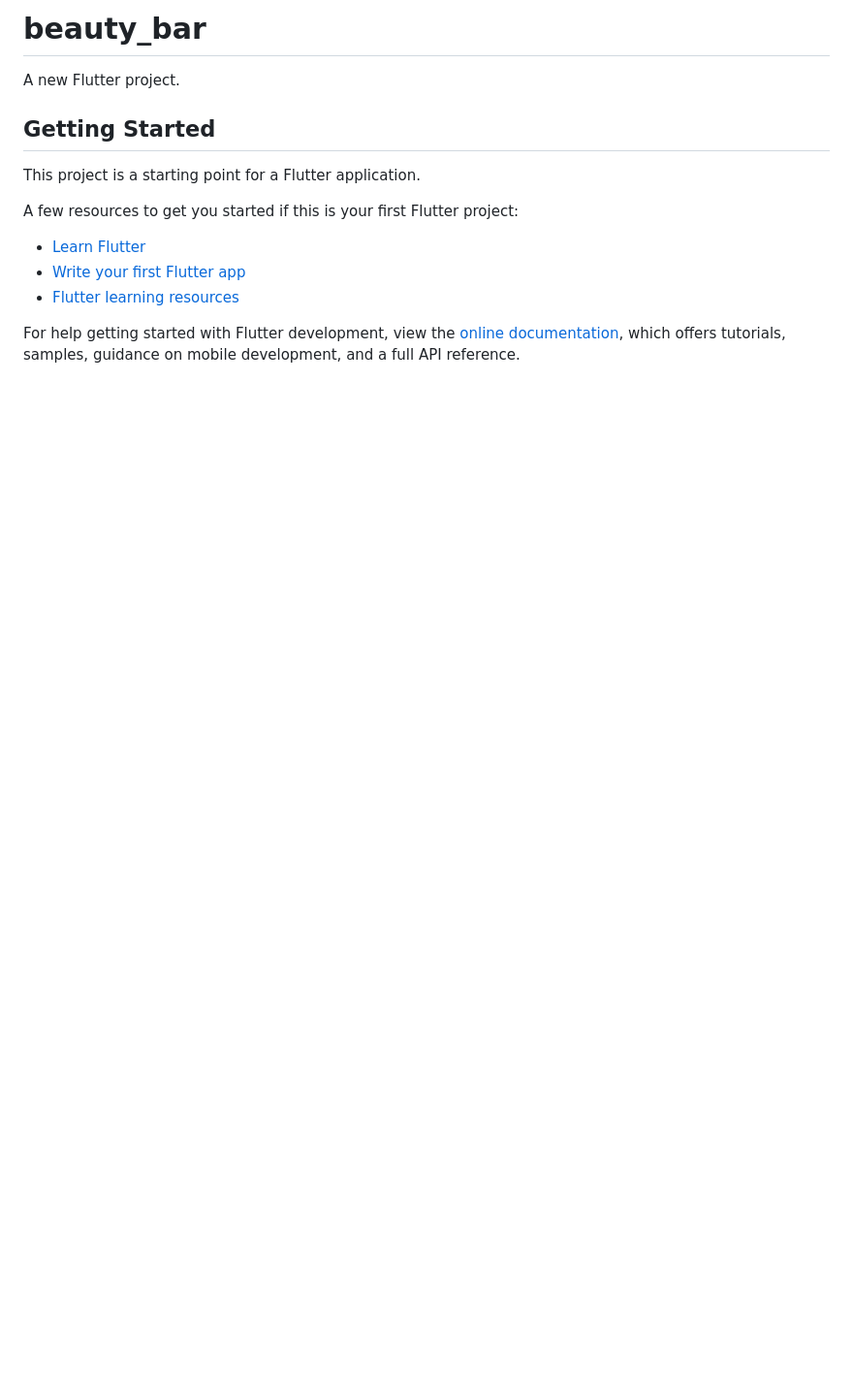
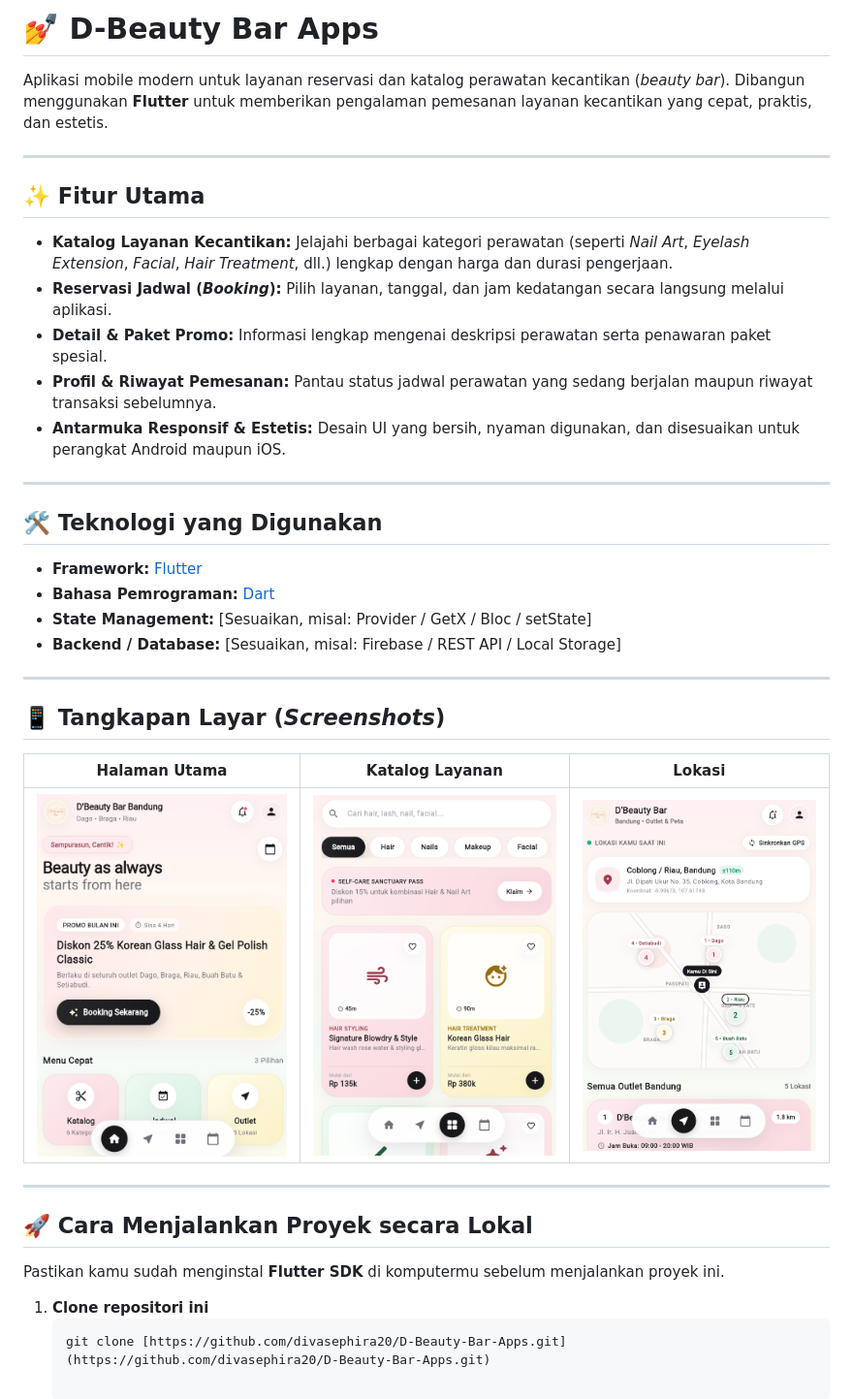
Before and after one commit to divasephira20/D-Beauty-Bar-Apps, a Markdown page: README.md, the part around the change. Shown at 97% size. Rendered like a GitHub page; pictures changed too: screenshots/home.png (added), screenshots/katalog.png (added), screenshots/lokasi.png (added); blank space fills up the shorter version.

Commit message:
docs: add README and app screenshots

````diff
--- a/README.md
+++ b/README.md
@@ -1,17 +1,40 @@
-# beauty_bar
+# 💅 D-Beauty Bar Apps
 
-A new Flutter project.
+Aplikasi mobile modern untuk layanan reservasi dan katalog perawatan kecantikan (*beauty bar*). Dibangun menggunakan **Flutter** untuk memberikan pengalaman pemesanan layanan kecantikan yang cepat, praktis, dan estetis.
 
-## Getting Started
+---
 
-This project is a starting point for a Flutter application.
+## ✨ Fitur Utama
 
-A few resources to get you started if this is your first Flutter project:
+- **Katalog Layanan Kecantikan:** Jelajahi berbagai kategori perawatan (seperti *Nail Art*, *Eyelash Extension*, *Facial*, *Hair Treatment*, dll.) lengkap dengan harga dan durasi pengerjaan.
+- **Reservasi Jadwal (*Booking*):** Pilih layanan, tanggal, dan jam kedatangan secara langsung melalui aplikasi.
+- **Detail & Paket Promo:** Informasi lengkap mengenai deskripsi perawatan serta penawaran paket spesial.
+- **Profil & Riwayat Pemesanan:** Pantau status jadwal perawatan yang sedang berjalan maupun riwayat transaksi sebelumnya.
+- **Antarmuka Responsif & Estetis:** Desain UI yang bersih, nyaman digunakan, dan disesuaikan untuk perangkat Android maupun iOS.
 
-- [Learn Flutter](https://docs.flutter.dev/get-started/learn-flutter)
-- [Write your first Flutter app](https://docs.flutter.dev/get-started/codelab)
-- [Flutter learning resources](https://docs.flutter.dev/reference/learning-resources)
+---
 
-For help getting started with Flutter development, view the
-[online documentation](https://docs.flutter.dev/), which offers tutorials,
-samples, guidance on mobile development, and a full API reference.
+## 🛠️ Teknologi yang Digunakan
+
+- **Framework:** [Flutter](https://flutter.dev/)
+- **Bahasa Pemrograman:** [Dart](https://dart.dev/)
+- **State Management:** [Sesuaikan, misal: Provider / GetX / Bloc / setState]
+- **Backend / Database:** [Sesuaikan, misal: Firebase / REST API / Local Storage]
+
+---
+
+## 📱 Tangkapan Layar (*Screenshots*)
+
+| Halaman Utama | Katalog Layanan | Lokasi |
+| :---: | :---: | :---: |
+| ![Home](screenshots/home.png) | ![Katalog](screenshots/katalog.png) | ![Lokasi](screenshots/lokasi.png) |
+
+---
+
+## 🚀 Cara Menjalankan Proyek secara Lokal
+
+Pastikan kamu sudah menginstal **Flutter SDK** di komputermu sebelum menjalankan proyek ini.
+
+1. **Clone repositori ini**
+   ```bash
+   git clone [https://github.com/divasephira20/D-Beauty-Bar-Apps.git](https://github.com/divasephira20/D-Beauty-Bar-Apps.git)
````
